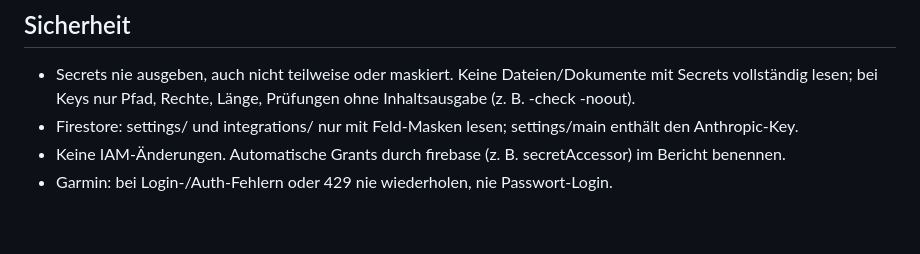
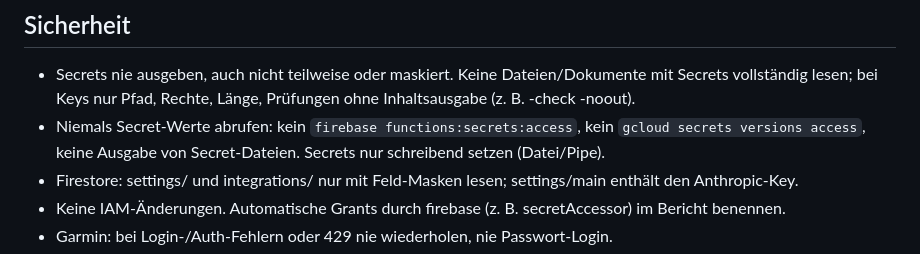
Before and after one commit to danielstrass8482/fitness-tracker, a Markdown page: CLAUDE.md, the part around the change. Rendered like a GitHub page; blank space fills up the shorter version.

Commit message:
CLAUDE.md: Secret-Werte dürfen nie abgerufen werden, nur schreibend setzen
Co-Authored-By: Claude Sonnet 5 <noreply@anthropic.com>

```diff
--- a/CLAUDE.md
+++ b/CLAUDE.md
@@ -9,6 +9,7 @@
 
 ## Sicherheit
 - Secrets nie ausgeben, auch nicht teilweise oder maskiert. Keine Dateien/Dokumente mit Secrets vollständig lesen; bei Keys nur Pfad, Rechte, Länge, Prüfungen ohne Inhaltsausgabe (z. B. -check -noout).
+- Niemals Secret-Werte abrufen: kein `firebase functions:secrets:access`, kein `gcloud secrets versions access`, keine Ausgabe von Secret-Dateien. Secrets nur schreibend setzen (Datei/Pipe).
 - Firestore: settings/ und integrations/ nur mit Feld-Masken lesen; settings/main enthält den Anthropic-Key.
 - Keine IAM-Änderungen. Automatische Grants durch firebase (z. B. secretAccessor) im Bericht benennen.
 - Garmin: bei Login-/Auth-Fehlern oder 429 nie wiederholen, nie Passwort-Login.
```
